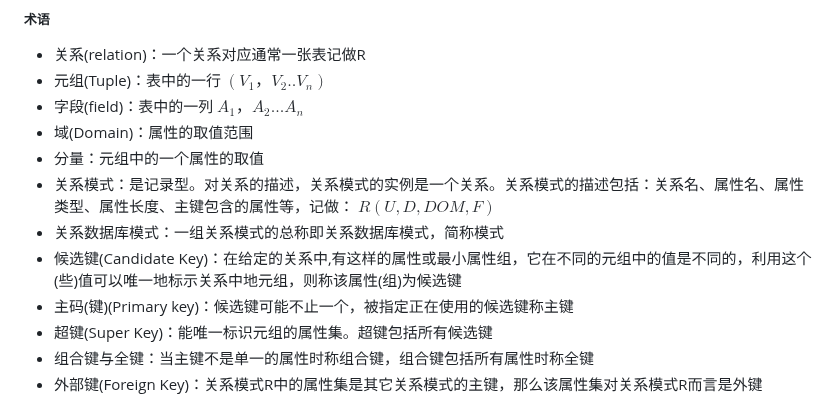
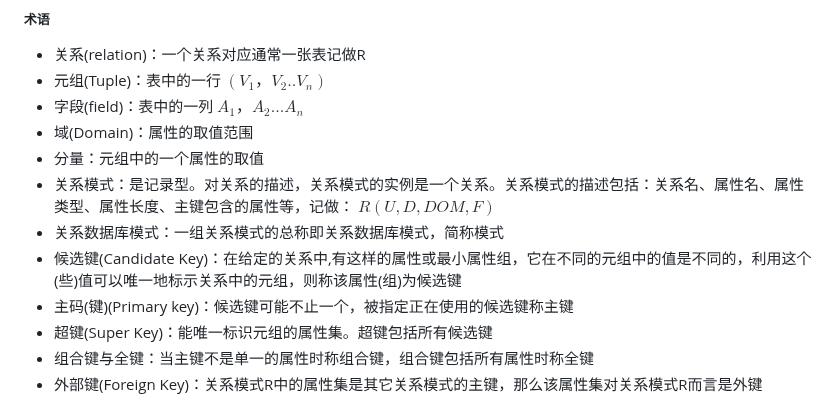
Before and after one commit to forget-eve/Database-Basics, a Markdown page: README.md, the part around one of its changes. Rendered like a GitHub page.

```diff
--- a/README.md
+++ b/README.md
@@ -325,7 +325,7 @@ M ---|1| O[参考书]
 - 分量：元组中的一个属性的取值
 - 关系模式：是记录型。对关系的描述，关系模式的实例是一个关系。关系模式的描述包括：关系名、属性名、属性类型、属性长度、主键包含的属性等，记做： $R(U,D,DOM,F)$
 - 关系数据库模式：一组关系模式的总称即关系数据库模式，简称模式
-- 候选键(Candidate Key)：在给定的关系中,有这样的属性或最小属性组，它在不同的元组中的值是不同的，利用这个(些)值可以唯一地标示关系中地元组，则称该属性(组)为候选键
+- 候选键(Candidate Key)：在给定的关系中,有这样的属性或最小属性组，它在不同的元组中的值是不同的，利用这个(些)值可以唯一地标示关系中的元组，则称该属性(组)为候选键
 - 主码(键)(Primary key)：候选键可能不止一个，被指定正在使用的候选键称主键
 - 超键(Super Key)：能唯一标识元组的属性集。超键包括所有候选键
 - 组合键与全键：当主键不是单一的属性时称组合键，组合键包括所有属性时称全键
```
Also changed, not shown: other parts of README.md (+3 -3 lines).
